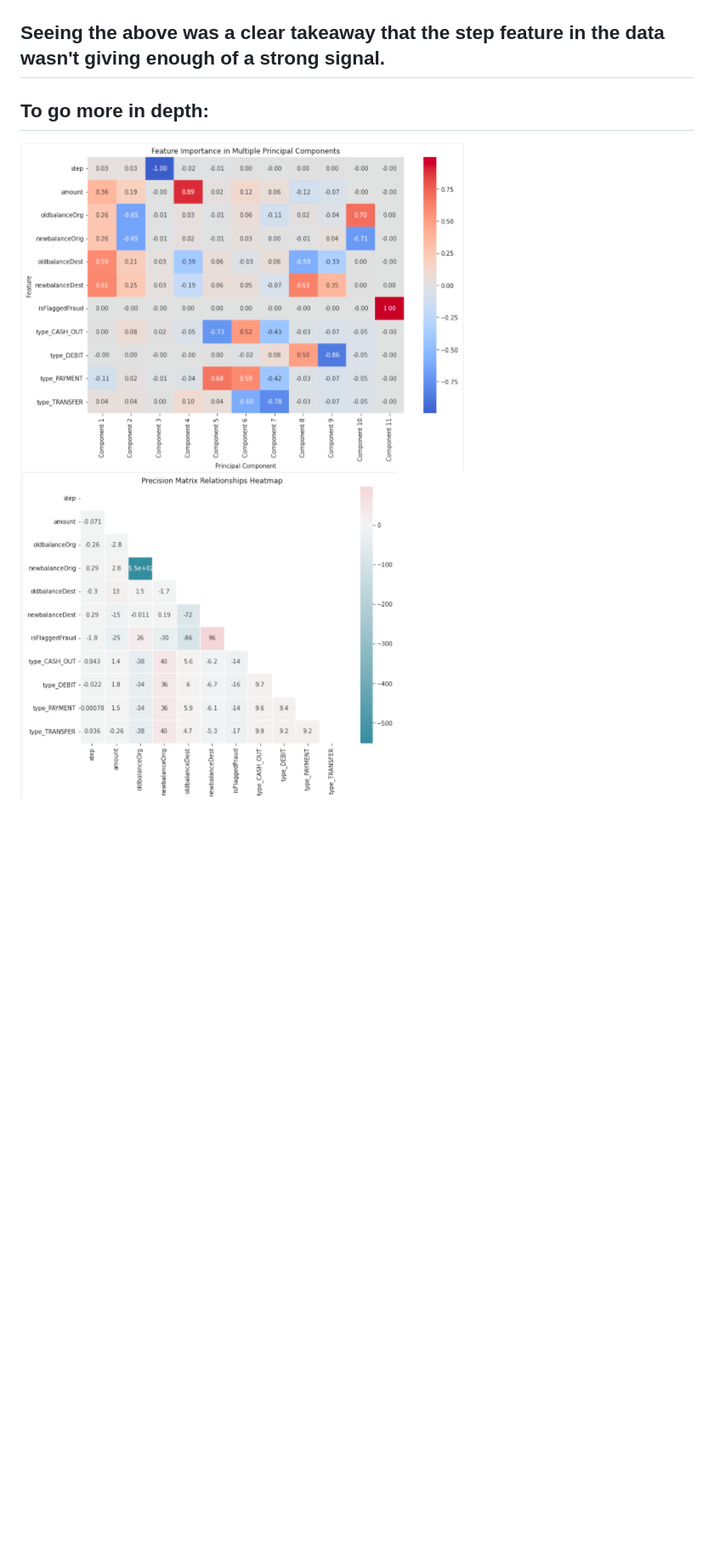
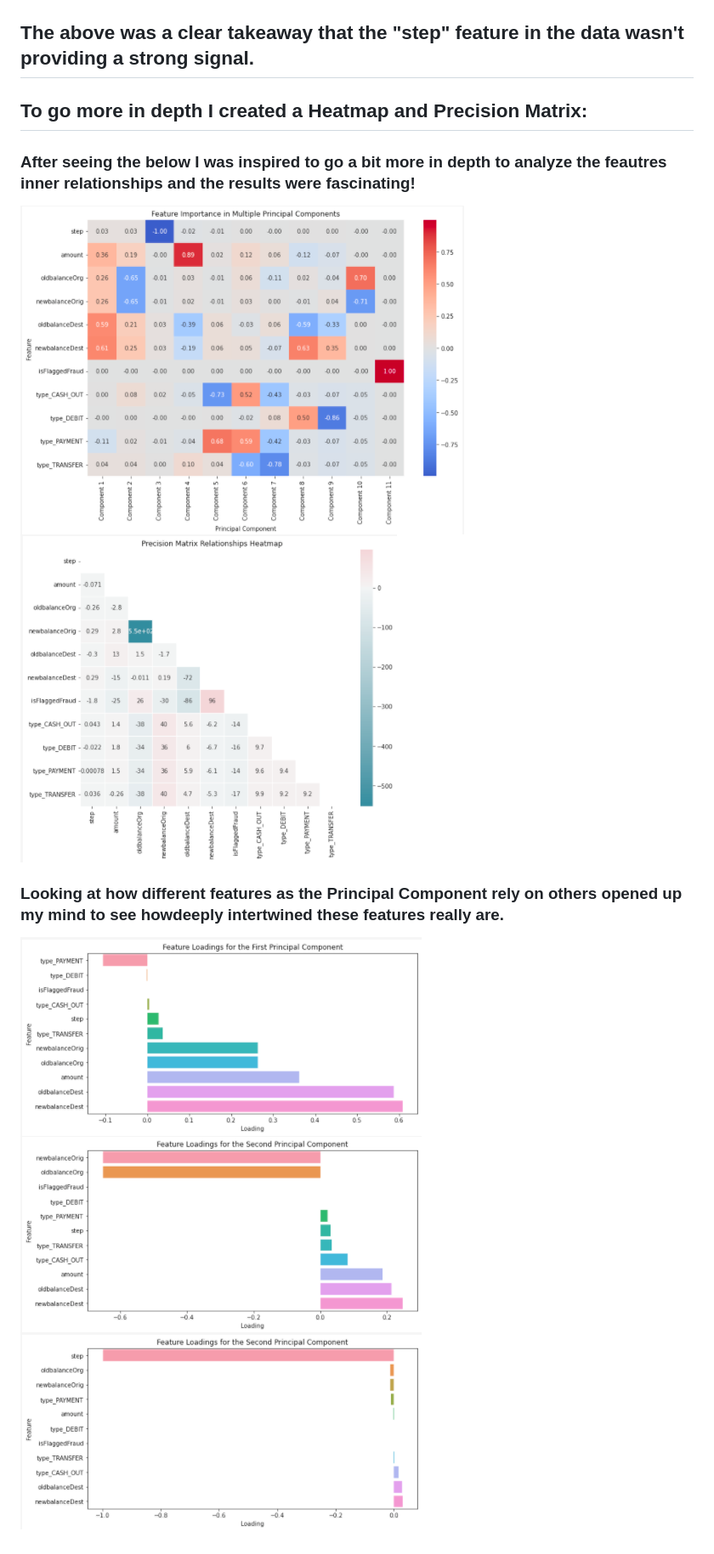
Before and after one commit to Abdul-Rahman-Amer/Detecting_Fraud_APP, a Markdown page: README.md, the part around the change. Shown at 85% size. Rendered like a GitHub page; blank space fills up the shorter version.

```diff
--- a/README.md
+++ b/README.md
@@ -41,8 +41,11 @@ PCA is a powerful tool for data analysis, dimensionality reduction, and feature
 
 ![Image Alt Text](/photos_for_readme/PCA_Visualization_1.png)
 
-## Seeing the above was a clear takeaway that the step feature in the data wasn't giving enough of a strong signal.
+## The above was a clear takeaway that the "step" feature in the data wasn't providing a strong signal.
 
-## To go more in depth:
+## To go more in depth I created a Heatmap and Precision Matrix:
+### After seeing the below I was inspired to go a bit more in depth to analyze the feautres inner relationships and the results were fascinating!
+![Image Alt Text](/photos_for_readme/PCA_Visualization_1_Heatmap.png) ![Image Alt Text](/photos_for_readme/Precision_Matrix.png)
 
-![Image Alt Text](/photos_for_readme/PCA_Visualization_1_Heatmap.png) ![Image Alt Text](/photos_for_readme/Precision_Matrix.png)
+### Looking at how different features as the Principal Component rely on others opened up my mind to see howdeeply intertwined these features really are.
+![Image Alt Text](/photos_for_readme/Princiapl_component.png) ![Image Alt Text](/photos_for_readme/Principal_Component_2.png) ![Image Alt Text](/photos_for_readme/Principal_Component_3.png)
```
